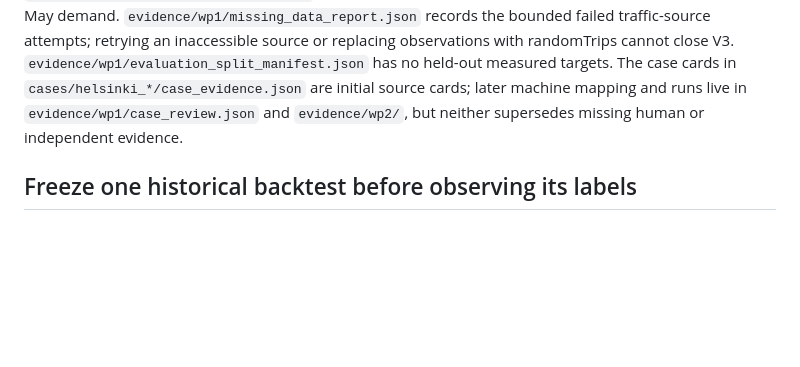
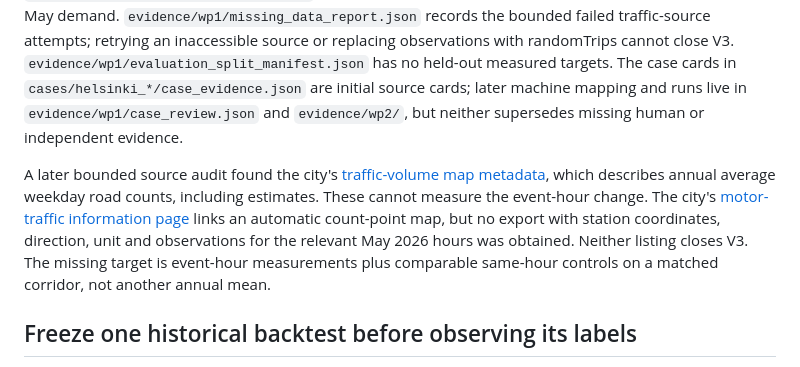
Before and after one commit to LN6666/CiviFlux, a Markdown page: docs/HISTORICAL_BACKTEST_PROTOCOL.md, the part around the change. Drawn GitHub-style; blank space fills up the shorter version.

```diff
--- a/docs/HISTORICAL_BACKTEST_PROTOCOL.md
+++ b/docs/HISTORICAL_BACKTEST_PROTOCOL.md
@@ -22,6 +22,8 @@ The levels are **separate claims**, not a staircase that upgrades all outputs at
 
 The downloaded, hash-pinned OSM and HSL GTFS in `evidence/wp1/citypack_audit.json` are real city bytes, but the GTFS calendar starts 22 September 2026 and excludes both May events. `evidence/wp4/helsinki_sumo_pair.json` uses five **synthetic** trips on a bounded corridor, not measured May demand. `evidence/wp1/missing_data_report.json` records the bounded failed traffic-source attempts; retrying an inaccessible source or replacing observations with randomTrips cannot close V3. `evidence/wp1/evaluation_split_manifest.json` has no held-out measured targets. The case cards in `cases/helsinki_*/case_evidence.json` are initial source cards; later machine mapping and runs live in `evidence/wp1/case_review.json` and `evidence/wp2/`, but neither supersedes missing human or independent evidence.
 
+A later bounded source audit found the city's [traffic-volume map metadata](https://kartta.hel.fi/paikkatietohakemisto/metadata/?id=381), which describes annual average weekday road counts, including estimates. These cannot measure the event-hour change. The city's [motor-traffic information page](https://kaupunkitieto.hel.fi/fi/liikenne/moottoriajoneuvoliikenne) links an automatic count-point map, but no export with station coordinates, direction, unit and observations for the relevant May 2026 hours was obtained. Neither listing closes V3. The missing target is event-hour measurements plus comparable same-hour controls on a matched corridor, not another annual mean.
+
 ## Freeze one historical backtest before observing its labels
 
 1. **Register the event and question.** Record event ID; source IDs and archived snapshots; `Europe/Helsinki` local times plus UTC intervals; exact restriction geometry, direction and vehicle class; provenance `observed`/`announced`/`assumed`; unknown start/end bounds; network, GTFS, facility and demand snapshot SHA-256; permissible outcome types. Keep the actual incident and hypothetical restrictions as separate objects/Actions. A fire severity adjective never supplies a perimeter.
```
Also changed, not shown: execution/STATE.md (+7 -6 lines).
